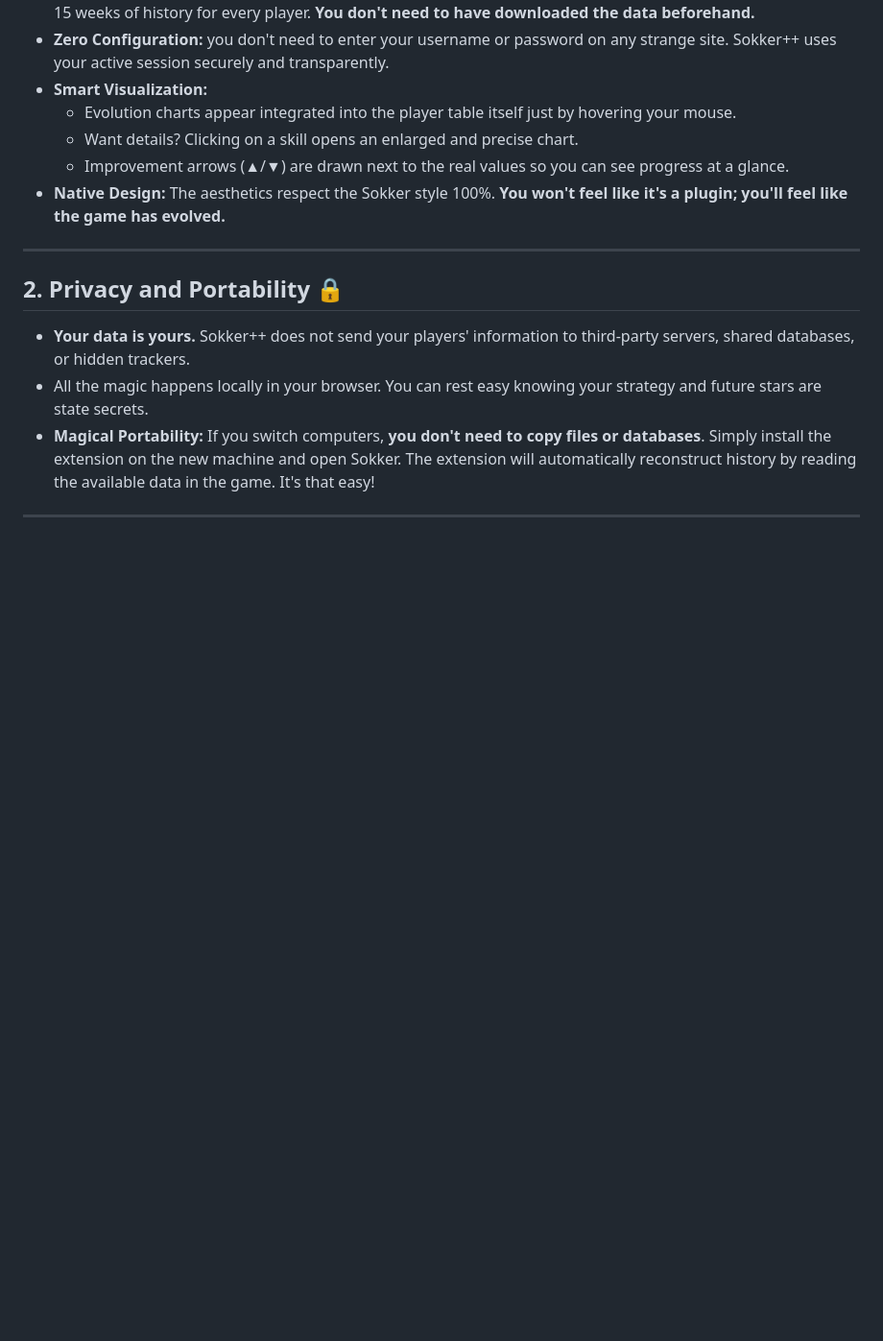
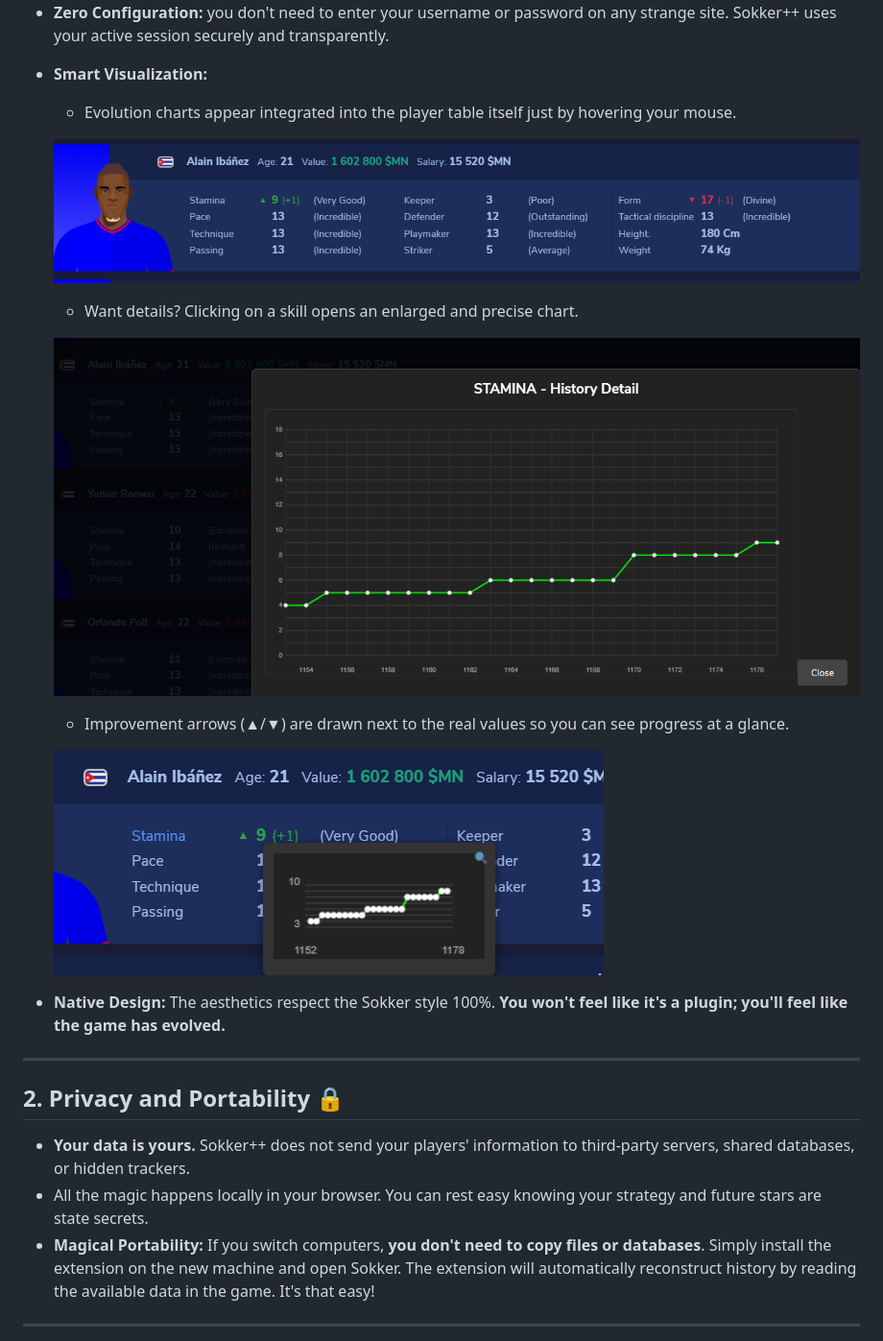
Before and after one commit to manunoly/sokker-, a Markdown page: documentation/SOKKER_PLUS_intro-en.md, the part around the change. Shown at 96% size. Drawn GitHub-style; pictures changed too: documentation/sokkerAlain.png (added), documentation/sokkerAlainSkill.png (added), documentation/sokkerAlainSkillGraft.png (added); blank space fills up the shorter version.

```diff
--- a/documentation/SOKKER_PLUS_intro-en.md
+++ b/documentation/SOKKER_PLUS_intro-en.md
@@ -13,8 +13,17 @@ Here's why Sokker++ stands out from any other alternative:
 *   **Zero Configuration:** you don't need to enter your username or password on any strange site. Sokker++ uses your active session securely and transparently.
 *   **Smart Visualization:**
     *   Evolution charts appear integrated into the player table itself just by hovering your mouse.
+
+    ![General View](sokkerAlain.png)
+
     *   Want details? Clicking on a skill opens an enlarged and precise chart.
+
+    ![Detailed Chart](sokkerAlainSkillGraft.png)
+
     *   Improvement arrows (▲/▼) are drawn next to the real values so you can see progress at a glance.
+
+    ![Skill Tooltip](sokkerAlainSkill.png)
+
 *   **Native Design:** The aesthetics respect the Sokker style 100%. **You won't feel like it's a plugin; you'll feel like the game has evolved.**
 
 ---
```
Also changed, not shown: documentation/SOKKER_PLUS_intro.md (+9 -0 lines).
